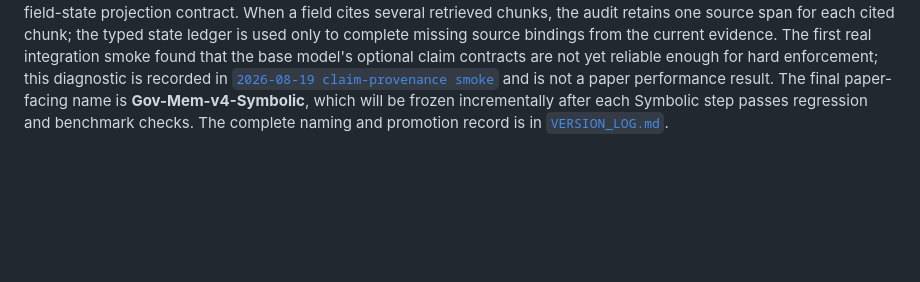
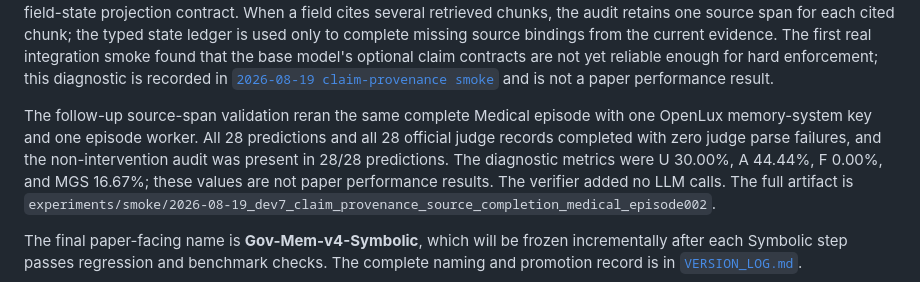
Before and after one commit to jindongli-Ai/Gov-Mem, a Markdown page: README.md, the part around the change. Rendered like a GitHub page; blank space fills up the shorter version.

Commit message:
Document latest provenance validation in README

```diff
--- a/README.md
+++ b/README.md
@@ -53,6 +53,15 @@ contracts are not yet reliable enough for hard enforcement; this diagnostic is
 recorded in
 [`2026-08-19 claim-provenance smoke`](experiments/result/2026-08-19_Gov-Mem-v4-Symbolic-dev7_claim_provenance_smoke.md)
 and is not a paper performance result.
+
+The follow-up source-span validation reran the same complete Medical episode
+with one OpenLux memory-system key and one episode worker. All 28 predictions
+and all 28 official judge records completed with zero judge parse failures, and
+the non-intervention audit was present in 28/28 predictions. The diagnostic
+metrics were U 30.00%, A 44.44%, F 0.00%, and MGS 16.67%; these values are not
+paper performance results. The verifier added no LLM calls. The full artifact
+is `experiments/smoke/2026-08-19_dev7_claim_provenance_source_completion_medical_episode002`.
+
 The final paper-facing name is
 **Gov-Mem-v4-Symbolic**, which will be frozen incrementally after each Symbolic
 step passes regression and benchmark checks. The complete naming and
```
